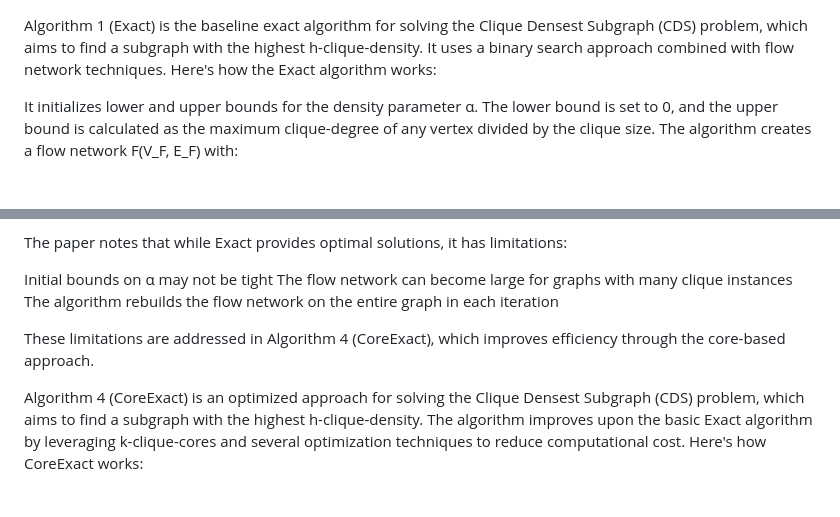
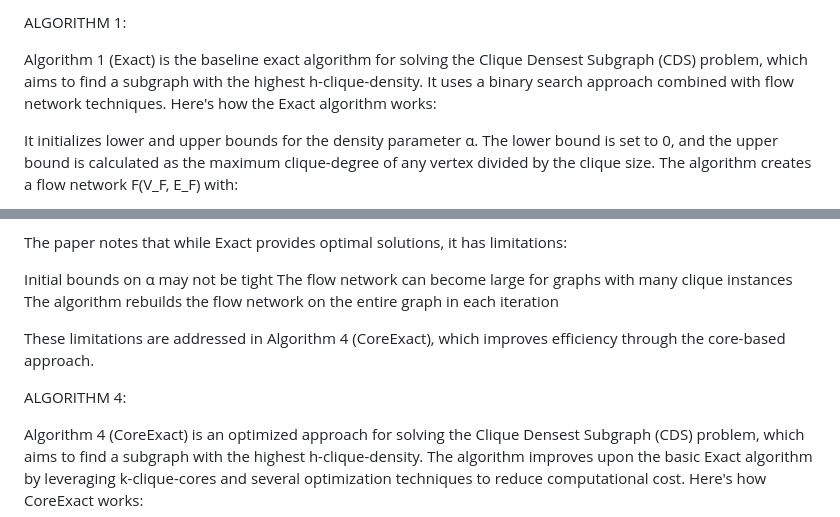
Before and after one commit to Saarthek-Raj/DAA_Assignment_2, a Markdown page: Algorithms.md, 2 parts joined by grey strips. Rendered like a GitHub page; blank space fills up the shorter version.

```diff
--- a/Algorithms.md
+++ b/Algorithms.md
@@ -1,3 +1,5 @@
+ALGORITHM 1:
+
 Algorithm 1 (Exact) is the baseline exact algorithm for solving the Clique Densest Subgraph (CDS) problem, which aims to find a subgraph with the highest h-clique-density. It uses a binary search approach combined with flow network techniques.
 Here's how the Exact algorithm works:
 
@@ -33,6 +35,8 @@ The algorithm rebuilds the flow network on the entire graph in each iteration
 
 These limitations are addressed in Algorithm 4 (CoreExact), which improves efficiency through the core-based approach.
 
+ALGORITHM 4:
+
 Algorithm 4 (CoreExact) is an optimized approach for solving the Clique Densest Subgraph (CDS) problem, which aims to find a subgraph with the highest h-clique-density. The algorithm improves upon the basic Exact algorithm by leveraging k-clique-cores and several optimization techniques to reduce computational cost.
 Here's how CoreExact works:
 
```
